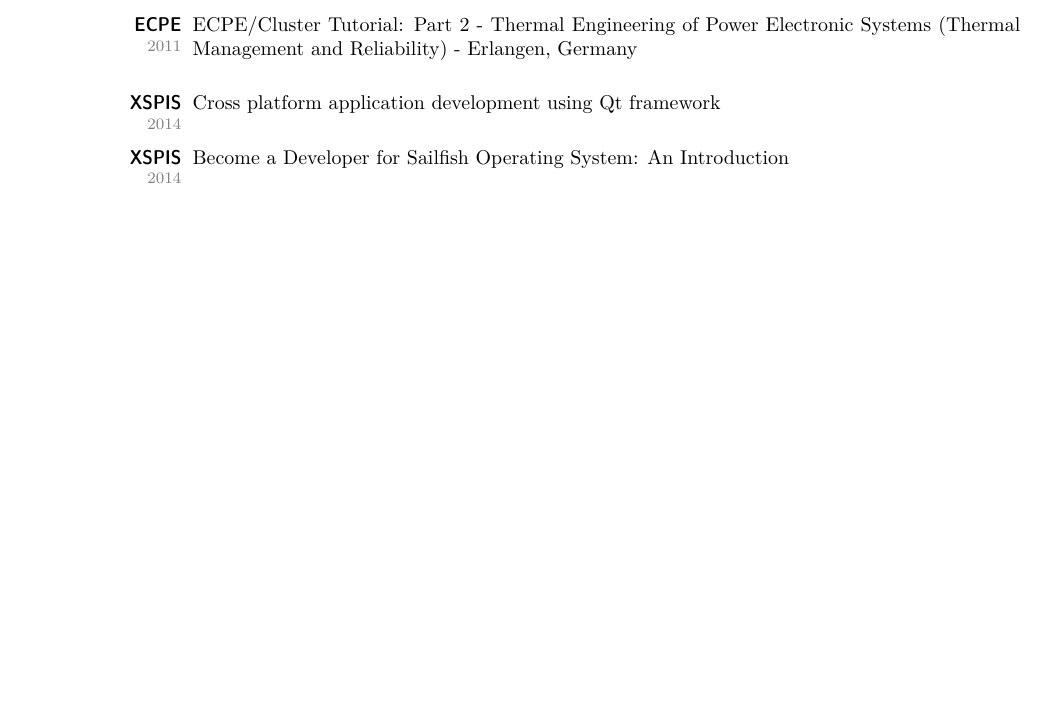
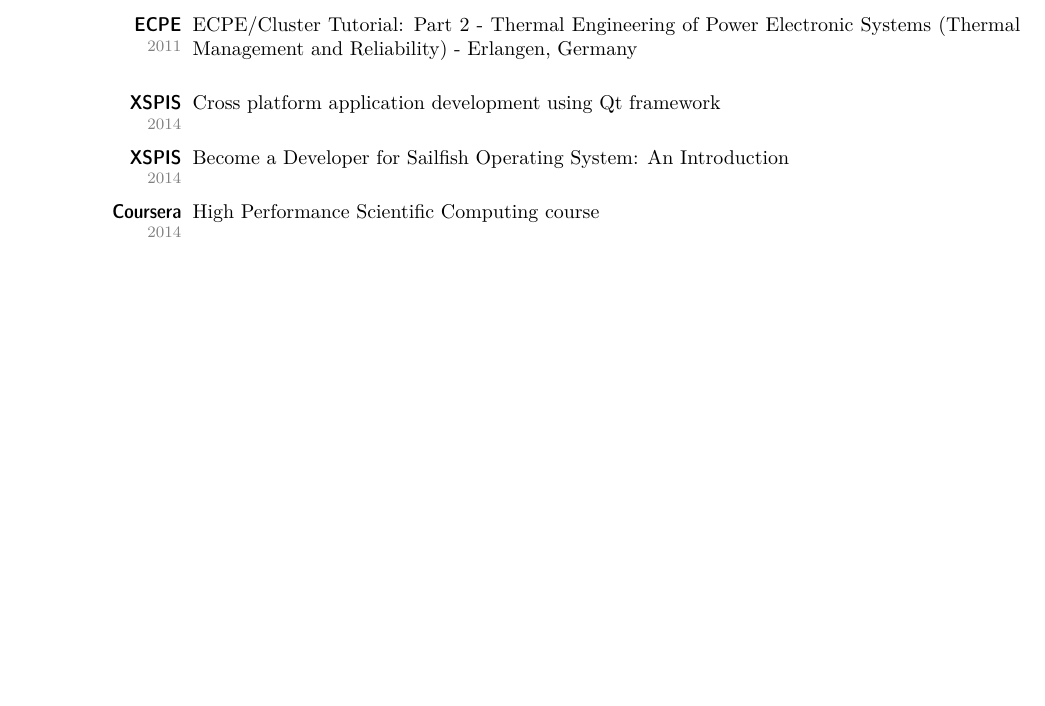
Before and after one commit to MikeL83/CV, a LaTeX CV (CV.tex): part of page 2 of 3, cut so that both start at the same text. Compiled offline with pdfLaTeX.

Commit message:
coursera HPSC course added and date updated

```diff
--- a/CV.tex
+++ b/CV.tex
@@ -54,7 +54,7 @@
 \lfoot{
   \hspace{-2\marginparsep}
   \,\hfill \arabic{page} of \protect\pageref*{LastPage}  \hfill \,\\
-  \,\hfill {\footnotesize \textcolor{gray}{updated February 2014~~~~~}} \hfill\,
+  \,\hfill {\footnotesize \textcolor{gray}{updated May 2014~~~~~}} \hfill\,
 }
 
 \newcommand{\mydate}[1]{{\textcolor{gray}{\footnotesize #1}}}
@@ -329,6 +329,10 @@ scientific computing tool.
     \subtopic[2014]{XSPIS}{
        Become a Developer for Sailfish Operating System: An Introduction \\
     }
+    \subtopic[2014]{Coursera}{
+       High Performance Scientific Computing course \\
+    }
+
 
 \pagebreak
 %%%%%%%%%%%%%%%%%%%%%%%%%%%%%%%%%%%%%%%%%%%%%%%%%%%%%%%%%%%%%%%%%%%%%%%%%%%
```
